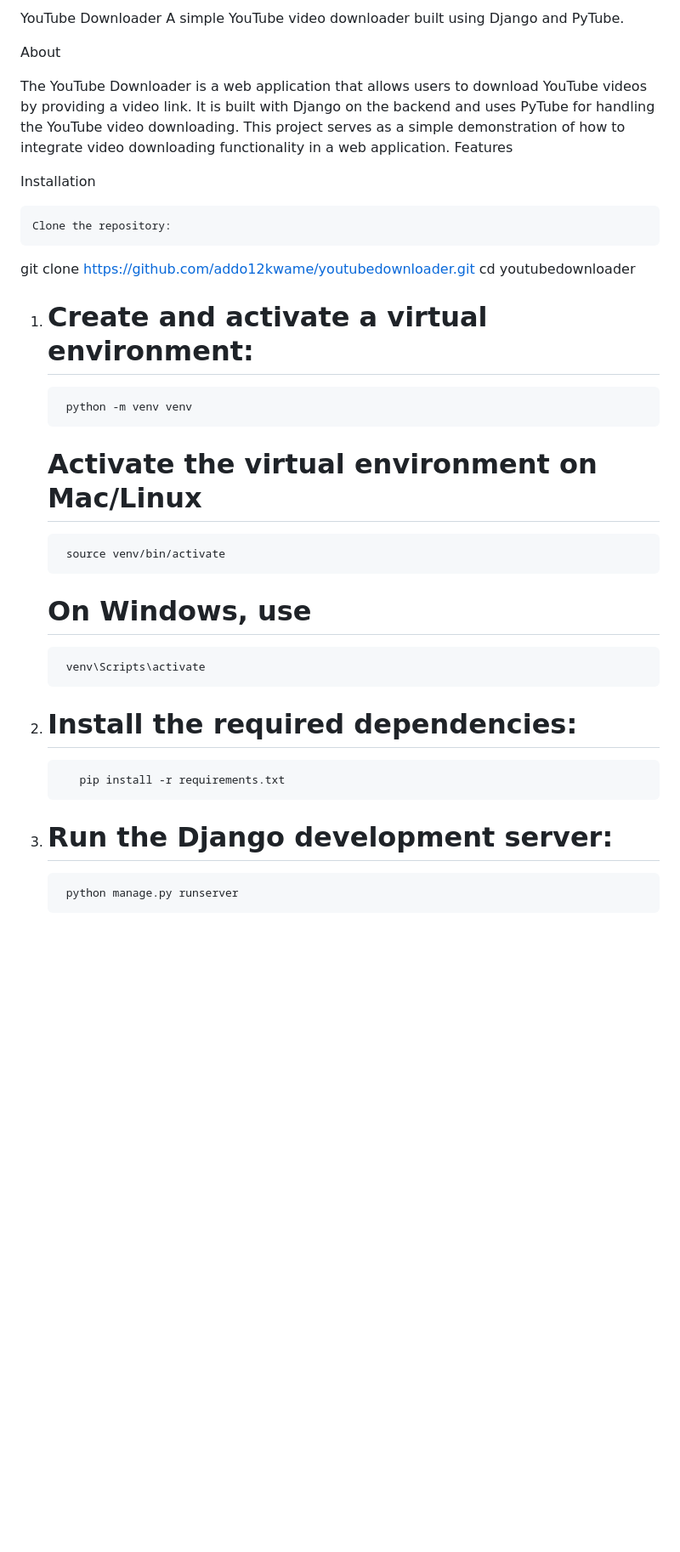
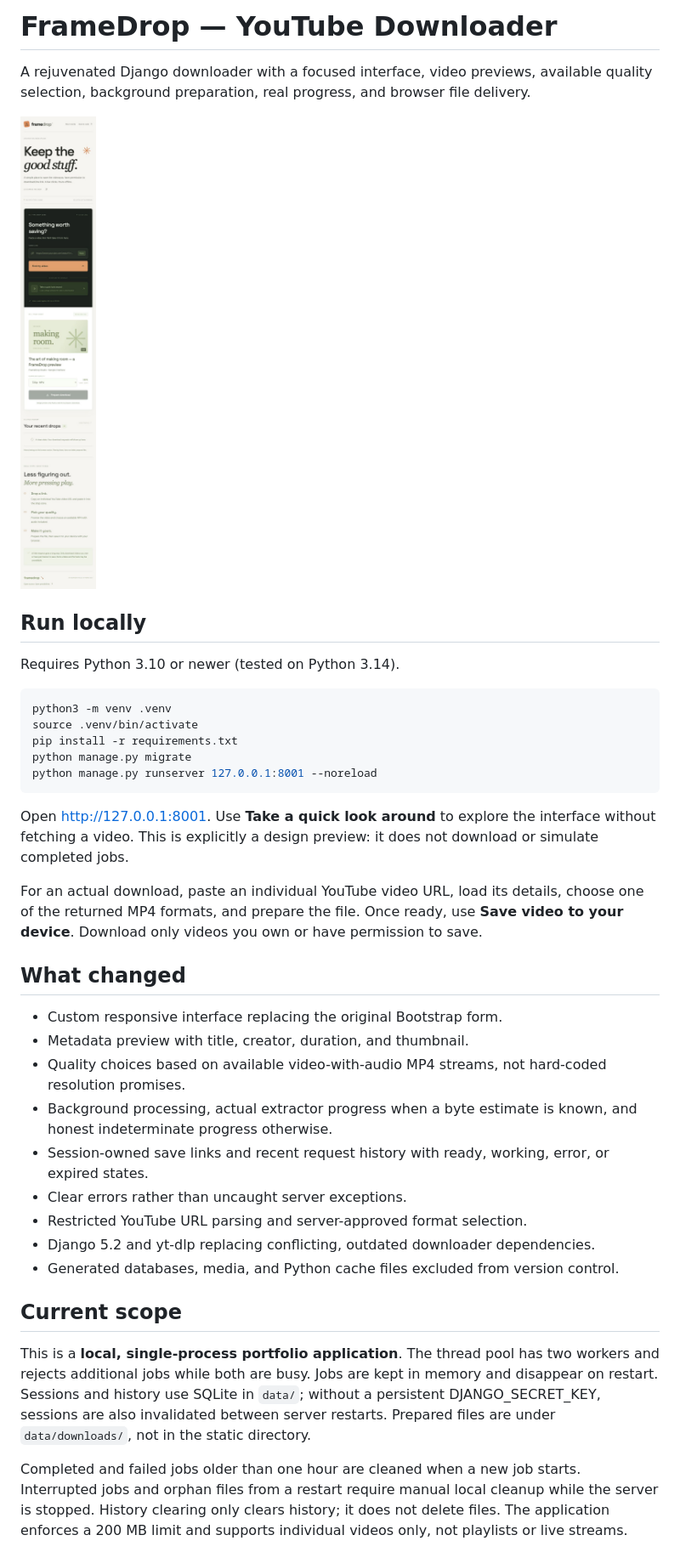
Before and after one commit to addo12kwame/youtubedownloader, a Markdown page: README.md, the part around the change printed below. Shown: that part at 85% size. GitHub-like rendering; pictures changed too: preview.png (added); blank space fills up the shorter version.

Commit message:
Rejuvenate downloader with FrameDrop UI and session-owned download workflow

````diff
--- a/README.md
+++ b/README.md
@@ -1,32 +1,40 @@
-YouTube Downloader
-A simple YouTube video downloader built using Django and PyTube.
+# FrameDrop — YouTube Downloader
 
-About
+A rejuvenated Django downloader with a focused interface, video previews, available quality selection, background preparation, real progress, and browser file delivery.
 
-The YouTube Downloader is a web application that allows users to download YouTube videos by providing a video link. It is built with Django on the backend and uses PyTube for handling the YouTube video downloading. This project serves as a simple demonstration of how to integrate video downloading functionality in a web application.
-Features
+![FrameDrop interface](preview.png)
 
+## Run locally
 
-Installation
+Requires Python 3.10 or newer (tested on Python 3.14).
 
-    Clone the repository:
+```sh
+python3 -m venv .venv
+source .venv/bin/activate
+pip install -r requirements.txt
+python manage.py migrate
+python manage.py runserver 127.0.0.1:8001 --noreload
+```
 
-git clone https://github.com/addo12kwame/youtubedownloader.git
-cd youtubedownloader
+Open http://127.0.0.1:8001. Use **Take a quick look around** to explore the interface without fetching a video. This is explicitly a design preview: it does not download or simulate completed jobs.
 
-1. # Create and activate a virtual environment:
+For an actual download, paste an individual YouTube video URL, load its details, choose one of the returned MP4 formats, and prepare the file. Once ready, use **Save video to your device**. Download only videos you own or have permission to save.
 
-        python -m venv venv
-   # Activate the virtual environment on Mac/Linux
-        source venv/bin/activate
-   # On Windows, use
-        venv\Scripts\activate
+## What changed
 
-2. #  Install the required dependencies:
+- Custom responsive interface replacing the original Bootstrap form.
+- Metadata preview with title, creator, duration, and thumbnail.
+- Quality choices based on available video-with-audio MP4 streams, not hard-coded resolution promises.
+- Background processing, actual extractor progress when a byte estimate is known, and honest indeterminate progress otherwise.
+- Session-owned save links and recent request history with ready, working, error, or expired states.
+- Clear errors rather than uncaught server exceptions.
+- Restricted YouTube URL parsing and server-approved format selection.
+- Django 5.2 and yt-dlp replacing conflicting, outdated downloader dependencies.
+- Generated databases, media, and Python cache files excluded from version control.
 
-          pip install -r requirements.txt
+## Current scope
 
-3. # Run the Django development server:
+This is a **local, single-process portfolio application**. The thread pool has two workers and rejects additional jobs while both are busy. Jobs are kept in memory and disappear on restart. Sessions and history use SQLite in `data/`; without a persistent DJANGO_SECRET_KEY, sessions are also invalidated between server restarts. Prepared files are under `data/downloads/`, not in the static directory.
 
-        python manage.py runserver
+Completed and failed jobs older than one hour are cleaned when a new job starts. Interrupted jobs and orphan files from a restart require manual local cleanup while the server is stopped. History clearing only clears history; it does not delete files. The application enforces a 200 MB limit and supports individual videos only, not playlists or live streams.
 
````
Also changed, not shown: other parts of README.md (+14 -13 lines), 11 other files.
